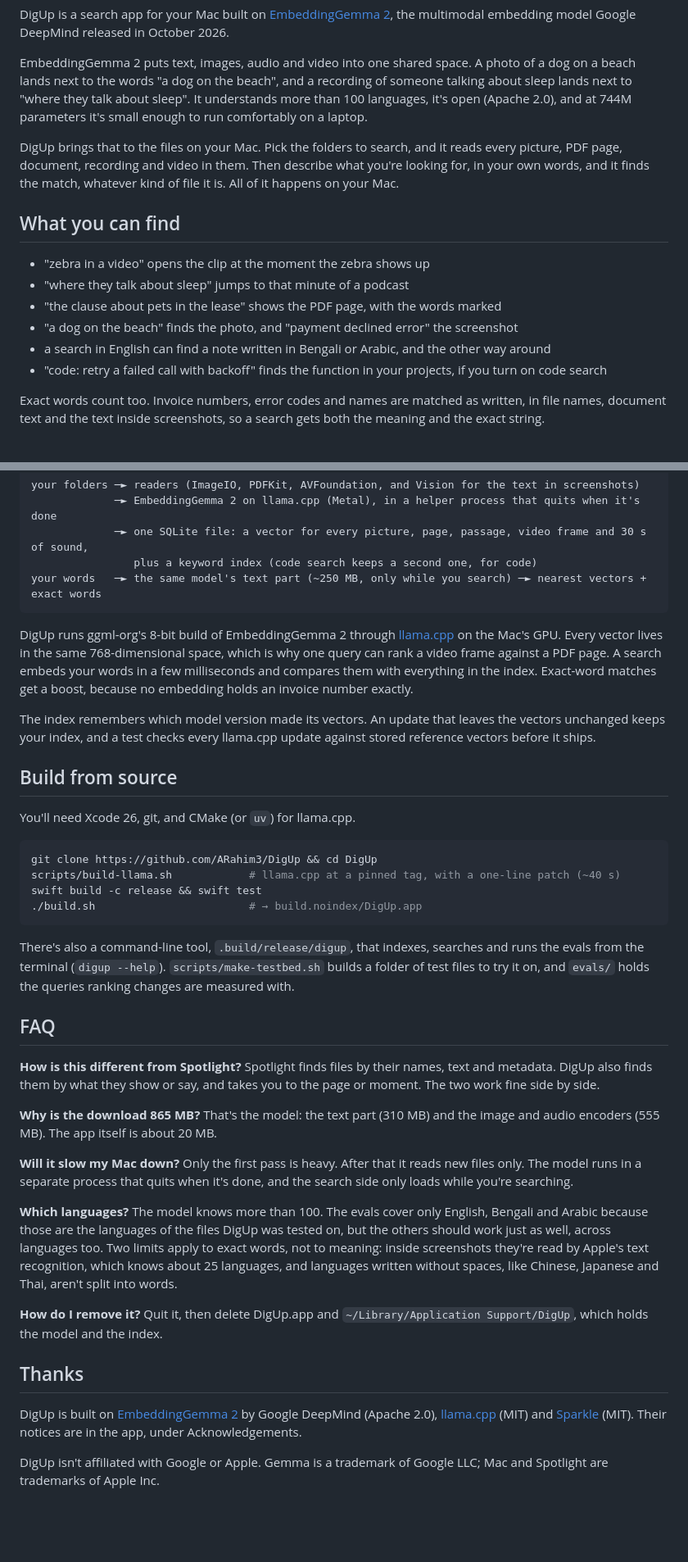
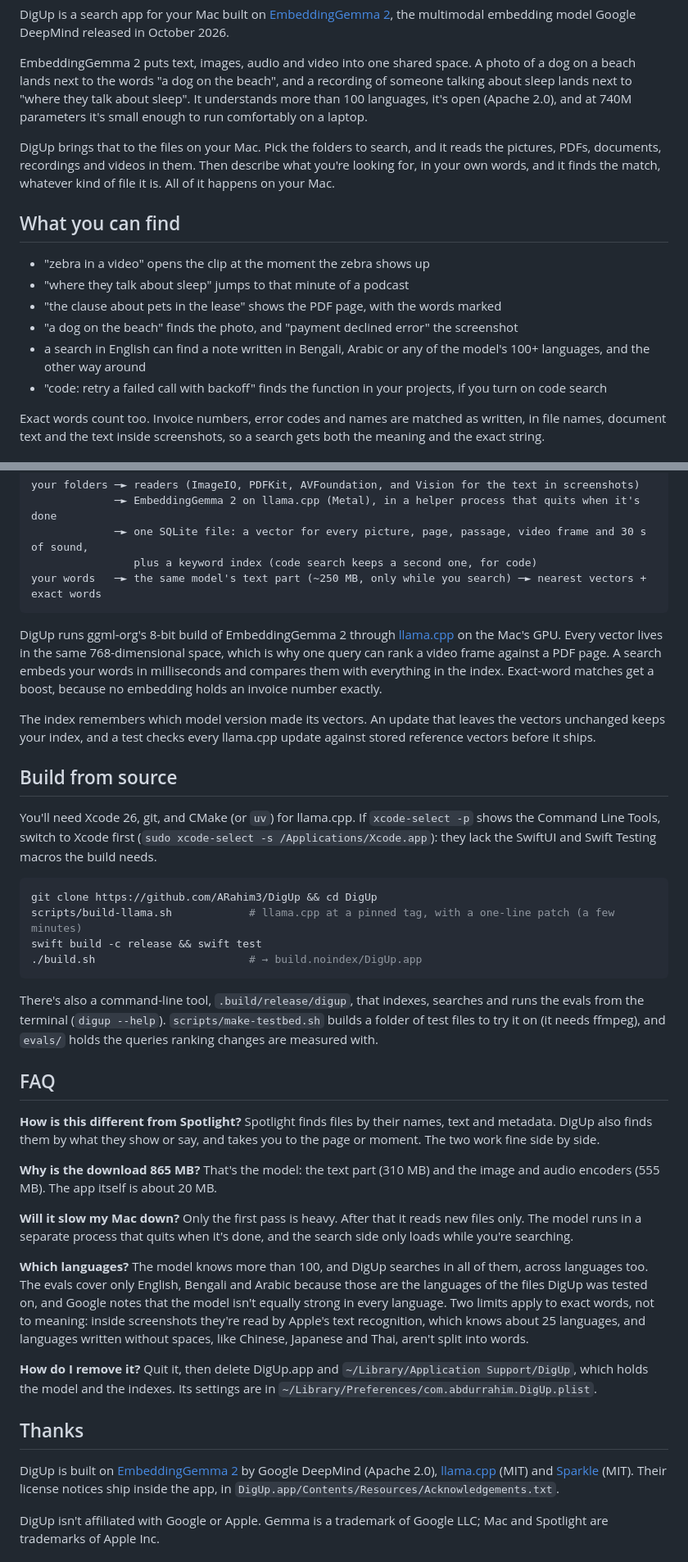
Before and after one commit to ARahim3/DigUp, a Markdown page: README.md, 2 parts joined by grey strips. Shown at 82% size. Drawn GitHub-style; blank space fills up the shorter version.

````diff
--- a/README.md
+++ b/README.md
@@ -10,12 +10,12 @@ released in October 2026.
 
 EmbeddingGemma 2 puts text, images, audio and video into one shared space. A photo of a dog on a beach lands next to
 the words "a dog on the beach", and a recording of someone talking about sleep lands next to "where they talk about
-sleep". It understands more than 100 languages, it's open (Apache 2.0), and at 744M parameters it's small enough to
+sleep". It understands more than 100 languages, it's open (Apache 2.0), and at 740M parameters it's small enough to
 run comfortably on a laptop.
 
-DigUp brings that to the files on your Mac. Pick the folders to search, and it reads every picture, PDF page,
-document, recording and video in them. Then describe what you're looking for, in your own words, and it finds the
-match, whatever kind of file it is. All of it happens on your Mac.
+DigUp brings that to the files on your Mac. Pick the folders to search, and it reads the pictures, PDFs, documents,
+recordings and videos in them. Then describe what you're looking for, in your own words, and it finds the match,
+whatever kind of file it is. All of it happens on your Mac.
 
 <!-- demo: docs/demo.gif -->
 
@@ -25,7 +25,8 @@ match, whatever kind of file it is. All of it happens on your Mac.
 - "where they talk about sleep" jumps to that minute of a podcast
 - "the clause about pets in the lease" shows the PDF page, with the words marked
 - "a dog on the beach" finds the photo, and "payment declined error" the screenshot
-- a search in English can find a note written in Bengali or Arabic, and the other way around
+- a search in English can find a note written in Bengali, Arabic or any of the model's 100+ languages, and the other
+  way around
 - "code: retry a failed call with backoff" finds the function in your projects, if you turn on code search
 
 Exact words count too. Invoice numbers, error codes and names are matched as written, in file names, document text
@@ -111,7 +114,7 @@ your words   ─► the same model's text part (~250 MB, only while you search)
 
 DigUp runs ggml-org's 8-bit build of EmbeddingGemma 2 through [llama.cpp](https://github.com/ggml-org/llama.cpp) on
 the Mac's GPU. Every vector lives in the same 768-dimensional space, which is why one query can rank a video frame
-against a PDF page. A search embeds your words in a few milliseconds and compares them with everything in the index.
+against a PDF page. A search embeds your words in milliseconds and compares them with everything in the index.
 Exact-word matches get a boost, because no embedding holds an invoice number exactly.
 
 The index remembers which model version made its vectors. An update that leaves the vectors unchanged keeps your
@@ -119,18 +122,20 @@ index, and a test checks every llama.cpp update against stored reference vectors
 
 ## Build from source
 
-You'll need Xcode 26, git, and CMake (or `uv`) for llama.cpp.
+You'll need Xcode 26, git, and CMake (or `uv`) for llama.cpp. If `xcode-select -p` shows the Command Line Tools,
+switch to Xcode first (`sudo xcode-select -s /Applications/Xcode.app`): they lack the SwiftUI and Swift Testing
+macros the build needs.
 
 ```sh
 git clone https://github.com/ARahim3/DigUp && cd DigUp
-scripts/build-llama.sh            # llama.cpp at a pinned tag, with a one-line patch (~40 s)
+scripts/build-llama.sh            # llama.cpp at a pinned tag, with a one-line patch (a few minutes)
 swift build -c release && swift test
 ./build.sh                        # → build.noindex/DigUp.app
 ```
 
-There's also a command-line tool, `.build/release/digup`, that indexes, searches and runs the evals from the
-terminal (`digup --help`). `scripts/make-testbed.sh` builds a folder of test files to try it on, and `evals/` holds
-the queries ranking changes are measured with.
+There's also a command-line tool, `.build/release/digup`, that indexes, searches and runs the evals from the terminal
+(`digup --help`). `scripts/make-testbed.sh` builds a folder of test files to try it on (it needs ffmpeg), and `evals/`
+holds the queries ranking changes are measured with.
 
 ## FAQ
 
@@ -143,19 +148,20 @@ The app itself is about 20 MB.
 **Will it slow my Mac down?** Only the first pass is heavy. After that it reads new files only. The model runs in a
 separate process that quits when it's done, and the search side only loads while you're searching.
 
-**Which languages?** The model knows more than 100. The evals cover only English, Bengali and Arabic because those are
-the languages of the files DigUp was tested on, but the others should work just as well, across languages too. Two
-limits apply to exact words, not to meaning: inside screenshots they're read by Apple's text recognition, which knows
-about 25 languages, and languages written without spaces, like Chinese, Japanese and Thai, aren't split into words.
+**Which languages?** The model knows more than 100, and DigUp searches in all of them, across languages too. The evals
+cover only English, Bengali and Arabic because those are the languages of the files DigUp was tested on, and Google
+notes that the model isn't equally strong in every language. Two limits apply to exact words, not to meaning: inside
+screenshots they're read by Apple's text recognition, which knows about 25 languages, and languages written without
+spaces, like Chinese, Japanese and Thai, aren't split into words.
 
 **How do I remove it?** Quit it, then delete DigUp.app and `~/Library/Application Support/DigUp`, which holds the
-model and the index.
+model and the indexes. Its settings are in `~/Library/Preferences/com.abdurrahim.DigUp.plist`.
 
 ## Thanks
 
 DigUp is built on [EmbeddingGemma 2](https://huggingface.co/google/embeddinggemma-2) by Google DeepMind (Apache 2.0),
 [llama.cpp](https://github.com/ggml-org/llama.cpp) (MIT) and [Sparkle](https://sparkle-project.org) (MIT). Their
-notices are in the app, under Acknowledgements.
+license notices ship inside the app, in `DigUp.app/Contents/Resources/Acknowledgements.txt`.
 
 DigUp isn't affiliated with Google or Apple. Gemma is a trademark of Google LLC; Mac and Spotlight are trademarks of
 Apple Inc.
````
Also changed, not shown: other parts of README.md (+7 -5 lines).
